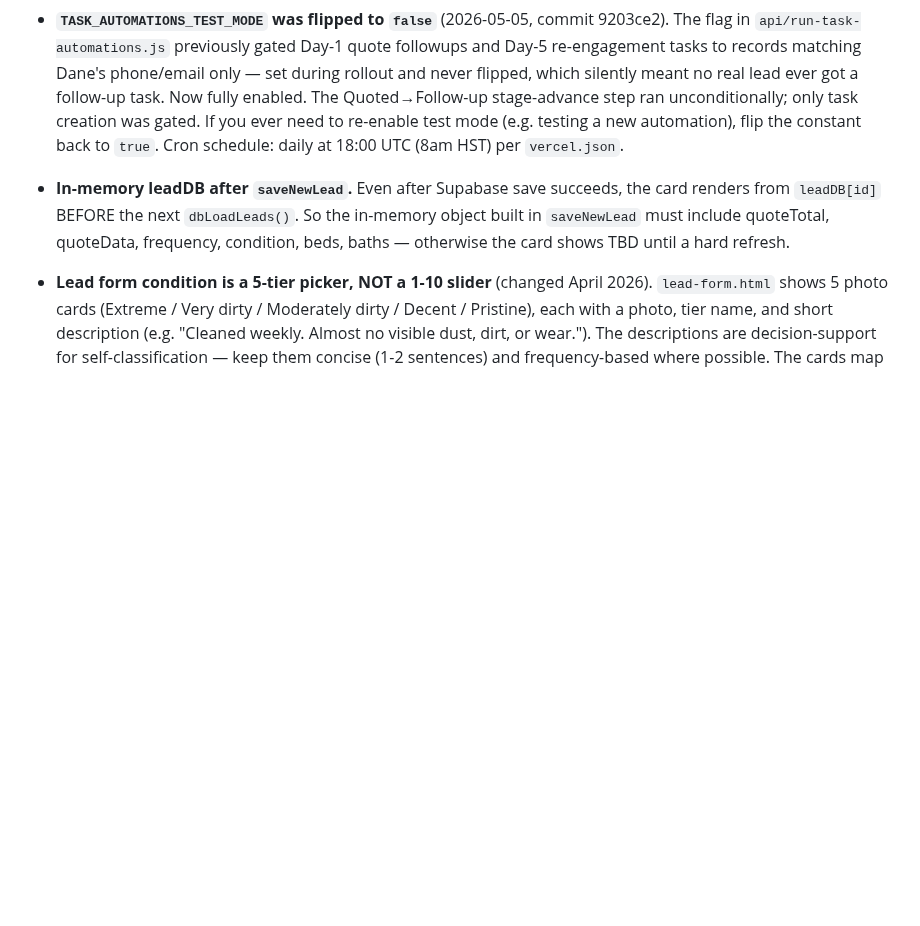
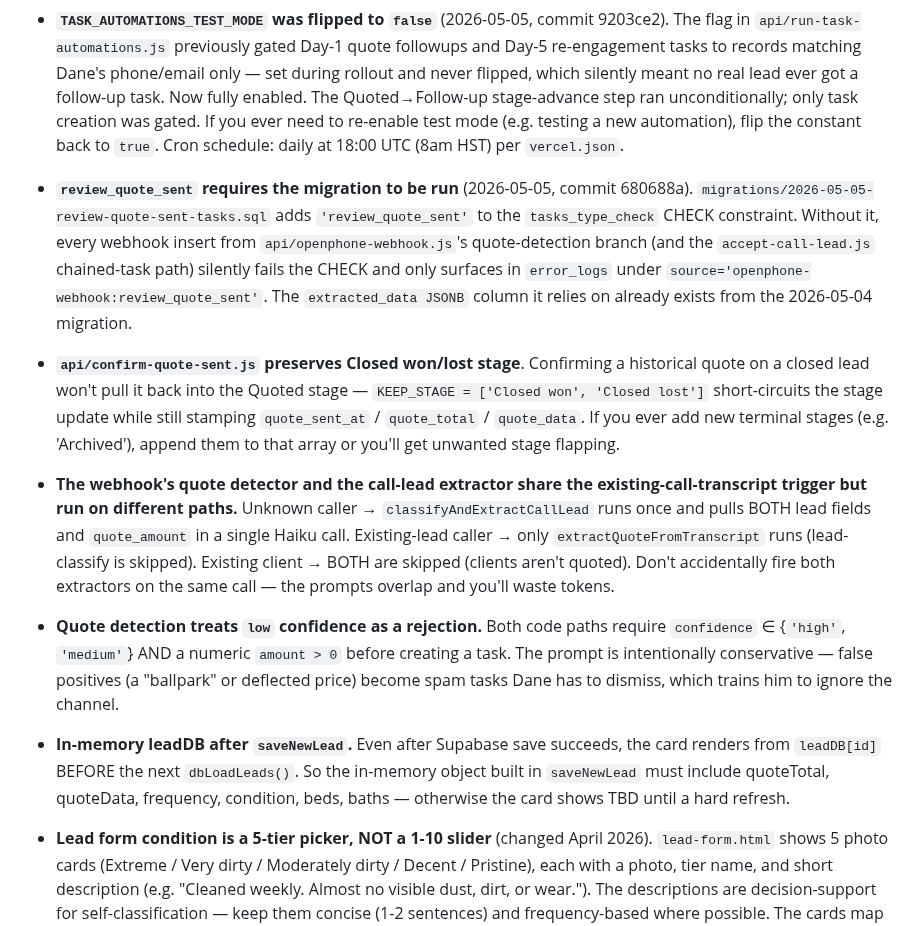
Before and after one commit to danekreisman/hnc-crm, a Markdown page: DEVELOPMENT_GUIDE.md, the part around the change. Rendered like a GitHub page; blank space fills up the shorter version.

Commit message:
Guide: log 680688a + review_quote_sent migration & extractor gotchas

```diff
--- a/DEVELOPMENT_GUIDE.md
+++ b/DEVELOPMENT_GUIDE.md
@@ -425,6 +425,10 @@ Run through this checklist:
 - **AI summary API accepts EITHER `{ prompt }` or `{ leadData }`** but not just `{ leadId }` — it has no Supabase fetch in its current form. Frontend builds the prompt and sends it.
 - **OpenPhone call-summary endpoint is `/v1/call-summaries/{callId}`, NOT `/v1/calls/{id}/summary`** (fixed 2026-05-05, commit 2595a77). The wrong URL was returning 404 silently in `api/utils/openphone-history.js`, so `summary` stayed null, the `Summary:` line never made it into the prompt, and AI summaries fell back to "Nothing notable in their history yet" even when real call content existed. Symptom for end users: the summary panel showed the fallback string with `used_openphone_history: true` (because the call list itself loaded fine, only the per-call summary fetch failed). Also note: the response is `data.summary` as an **array of bullet strings**, not a string — must `Array.isArray(...) ? .join(' ') : ...`. The webhook handler in `openphone-webhook.js` already does this, the history utility was missing it. Affects all 3 callers: `ai-summary.js`, `ai-personalize.js`, `run-review-requests.js`.
 - **`TASK_AUTOMATIONS_TEST_MODE` was flipped to `false`** (2026-05-05, commit 9203ce2). The flag in `api/run-task-automations.js` previously gated Day-1 quote followups and Day-5 re-engagement tasks to records matching Dane's phone/email only — set during rollout and never flipped, which silently meant no real lead ever got a follow-up task. Now fully enabled. The Quoted→Follow-up stage-advance step ran unconditionally; only task creation was gated. If you ever need to re-enable test mode (e.g. testing a new automation), flip the constant back to `true`. Cron schedule: daily at 18:00 UTC (8am HST) per `vercel.json`.
+- **`review_quote_sent` requires the migration to be run** (2026-05-05, commit 680688a). `migrations/2026-05-05-review-quote-sent-tasks.sql` adds `'review_quote_sent'` to the `tasks_type_check` CHECK constraint. Without it, every webhook insert from `api/openphone-webhook.js`'s quote-detection branch (and the `accept-call-lead.js` chained-task path) silently fails the CHECK and only surfaces in `error_logs` under `source='openphone-webhook:review_quote_sent'`. The `extracted_data JSONB` column it relies on already exists from the 2026-05-04 migration.
+- **`api/confirm-quote-sent.js` preserves Closed won/lost stage**. Confirming a historical quote on a closed lead won't pull it back into the Quoted stage — `KEEP_STAGE = ['Closed won', 'Closed lost']` short-circuits the stage update while still stamping `quote_sent_at` / `quote_total` / `quote_data`. If you ever add new terminal stages (e.g. 'Archived'), append them to that array or you'll get unwanted stage flapping.
+- **The webhook's quote detector and the call-lead extractor share the existing-call-transcript trigger but run on different paths.** Unknown caller → `classifyAndExtractCallLead` runs once and pulls BOTH lead fields and `quote_amount` in a single Haiku call. Existing-lead caller → only `extractQuoteFromTranscript` runs (lead-classify is skipped). Existing client → BOTH are skipped (clients aren't quoted). Don't accidentally fire both extractors on the same call — the prompts overlap and you'll waste tokens.
+- **Quote detection treats `low` confidence as a rejection.** Both code paths require `confidence` ∈ {`'high'`, `'medium'`} AND a numeric `amount > 0` before creating a task. The prompt is intentionally conservative — false positives (a "ballpark" or deflected price) become spam tasks Dane has to dismiss, which trains him to ignore the channel.
 - **In-memory leadDB after `saveNewLead`.** Even after Supabase save succeeds, the card renders from `leadDB[id]` BEFORE the next `dbLoadLeads()`. So the in-memory object built in `saveNewLead` must include quoteTotal, quoteData, frequency, condition, beds, baths — otherwise the card shows TBD until a hard refresh.
 - **Lead form condition is a 5-tier picker, NOT a 1-10 slider** (changed April 2026). `lead-form.html` shows 5 photo cards (Extreme / Very dirty / Moderately dirty / Decent / Pristine), each with a photo, tier name, and short description (e.g. "Cleaned weekly. Almost no visible dust, dirt, or wear."). The descriptions are decision-support for self-classification — keep them concise (1-2 sentences) and frequency-based where possible. The cards map to numeric values 2 / 4 / 6 / 8 / 10 respectively. The numeric value is what gets sent to `/api/lead-capture` as `condition` and what `pricing_condition.score_min/score_max` looks up — backend pricing logic is unchanged. The mapping lives in the `data-value` attribute on each `.tier-card` in the form. After tier selection, a warning modal appears reminding the customer that misrepresented condition triggers an on-arrival upcharge — this is intentional, do not auto-dismiss it. Cards have a hover-zoom effect (scale 1.12 + lift) gated by `@media (hover:hover)` so it's desktop-only and doesn't break on touch devices. Tier photos for Extreme / Very dirty / Moderately dirty / Decent live in `/tier-photos/*.jpg` in the repo (real HNC job photos, resized to 800px wide, ~70-100KB each); Pristine still uses a Pexels CDN URL until a real after-shot replaces it. To swap a photo: replace the file in `tier-photos/` (keep the same filename) and commit — Vercel auto-serves it.
 - **Cleaner-arrival tier mismatch escalation is currently MANUAL.** When a cleaner arrives and the actual condition exceeds what the customer described, the cleaner texts the office via OpenPhone with photos and the office handles the re-quote / cancellation conversation manually. There is no automated layer-3 workflow yet (no in-CRM submission, no auto-SMS to the customer). Don't build automation around it without confirming with Dane first.
```
